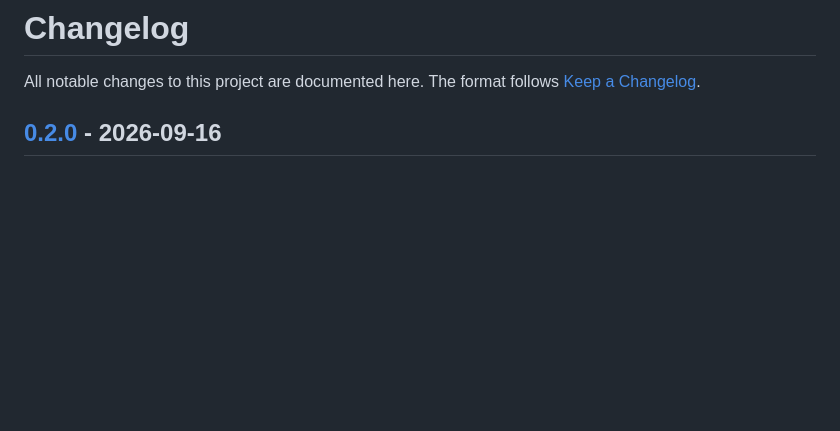
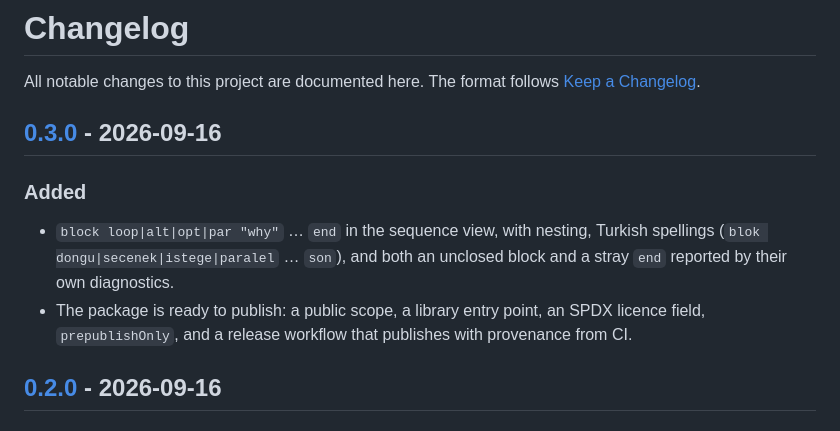
Before and after one commit to Talkdedsec/tlk-truss, a Markdown page: CHANGELOG.md, the part around one of its changes. Drawn GitHub-style; blank space fills up the shorter version.

```diff
--- a/CHANGELOG.md
+++ b/CHANGELOG.md
@@ -2,6 +2,16 @@
 
 All notable changes to this project are documented here.
 The format follows [Keep a Changelog](https://keepachangelog.com/en/1.1.0/).
+
+## [0.3.0] - 2026-09-16
+
+### Added
+
+- `block loop|alt|opt|par "why"` … `end` in the sequence view, with nesting, Turkish spellings
+  (`blok dongu|secenek|istege|paralel` … `son`), and both an unclosed block and a stray `end`
+  reported by their own diagnostics.
+- The package is ready to publish: a public scope, a library entry point, an SPDX licence field,
+  `prepublishOnly`, and a release workflow that publishes with provenance from CI.
 
 ## [0.2.0] - 2026-09-16
 
```
Also changed, not shown: other parts of CHANGELOG.md (+1 -0 lines), README.md (+4 -2 lines), README.tr.md (+4 -2 lines), assets/sequence.png, 15 other files.
